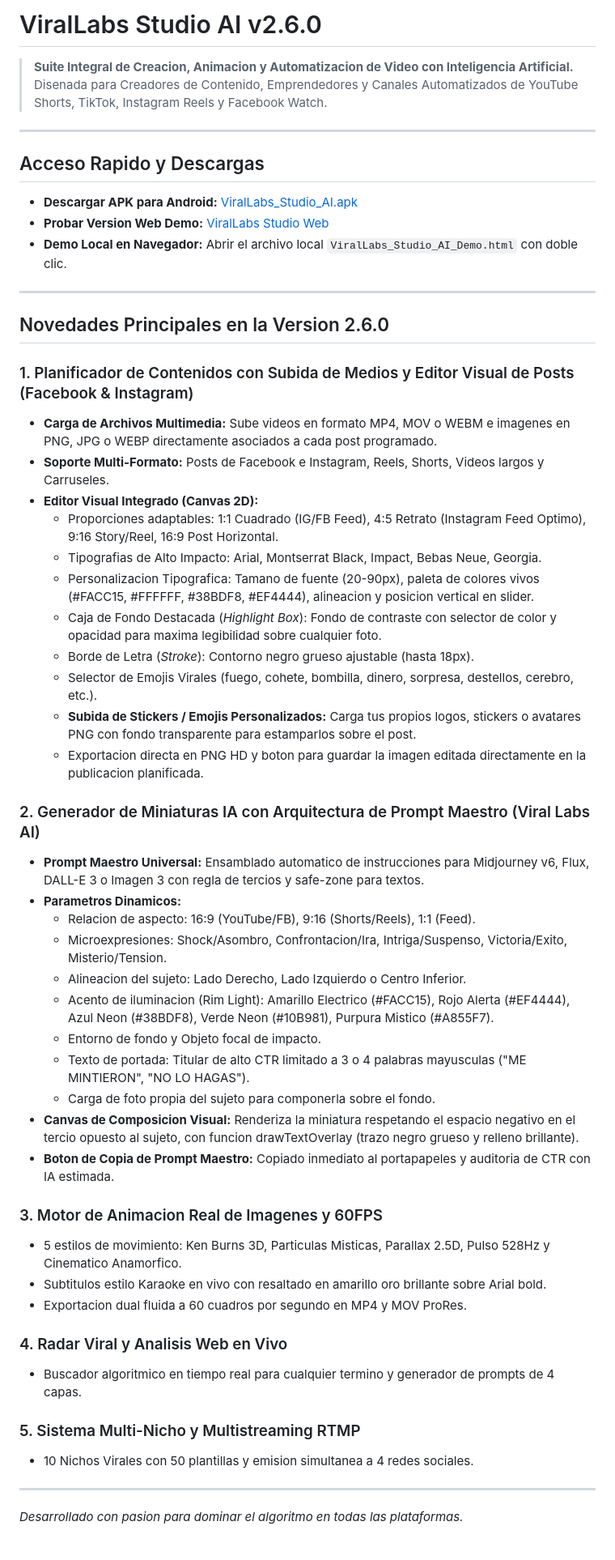
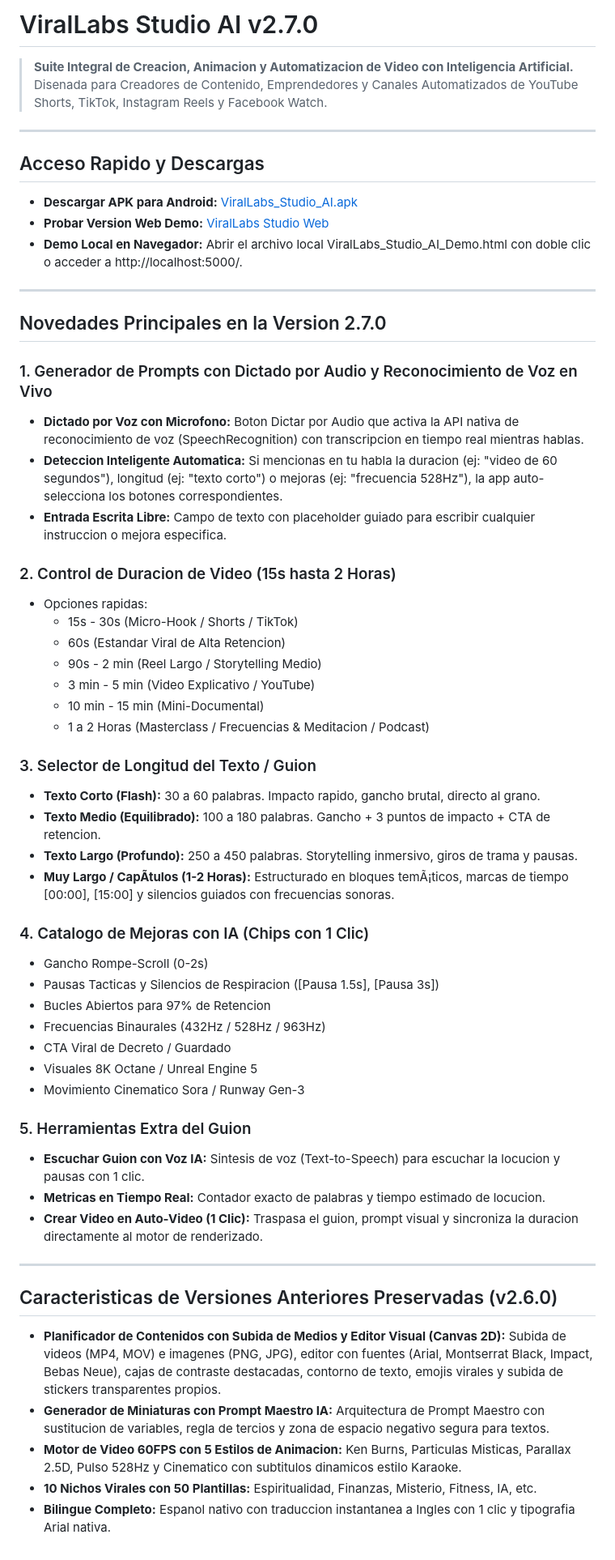
Before and after one commit to chenyz10yt/virallabs-studio-ai, a Markdown page: LEEME_GUIA_COMPLETA.md, the part around the change. Shown at 81% size. Drawn GitHub-style.

Commit message:
ViralLabs v2.7.0: Audio/Voice Dictation, Duration Selector (15s-2h), Script Length (Short/Medium/Long/Masterclass) & AI Enhancements (LEEME_GUIA_COMPLETA.md)

```diff
--- a/LEEME_GUIA_COMPLETA.md
+++ b/LEEME_GUIA_COMPLETA.md
@@ -1,4 +1,4 @@
-# ViralLabs Studio AI v2.6.0
+# ViralLabs Studio AI v2.7.0
 
 > **Suite Integral de Creacion, Animacion y Automatizacion de Video con Inteligencia Artificial.**
 > Disenada para Creadores de Contenido, Emprendedores y Canales Automatizados de YouTube Shorts, TikTok, Instagram Reels y Facebook Watch.
@@ -9,49 +9,51 @@
 
 - **Descargar APK para Android:** [ViralLabs_Studio_AI.apk](https://raw.githubusercontent.com/chenyz10yt/virallabs-studio-ai/main/ViralLabs_Studio_AI.apk)
 - **Probar Version Web Demo:** [ViralLabs Studio Web](https://chenyz10yt.github.io/virallabs-studio-ai/)
-- **Demo Local en Navegador:** Abrir el archivo local `ViralLabs_Studio_AI_Demo.html` con doble clic.
+- **Demo Local en Navegador:** Abrir el archivo local ViralLabs_Studio_AI_Demo.html con doble clic o acceder a http://localhost:5000/.
 
 ---
 
-## Novedades Principales en la Version 2.6.0
+## Novedades Principales en la Version 2.7.0
 
-### 1. Planificador de Contenidos con Subida de Medios y Editor Visual de Posts (Facebook & Instagram)
-- **Carga de Archivos Multimedia:** Sube videos en formato MP4, MOV o WEBM e imagenes en PNG, JPG o WEBP directamente asociados a cada post programado.
-- **Soporte Multi-Formato:** Posts de Facebook e Instagram, Reels, Shorts, Videos largos y Carruseles.
-- **Editor Visual Integrado (Canvas 2D):**
-  - Proporciones adaptables: 1:1 Cuadrado (IG/FB Feed), 4:5 Retrato (Instagram Feed Optimo), 9:16 Story/Reel, 16:9 Post Horizontal.
-  - Tipografias de Alto Impacto: Arial, Montserrat Black, Impact, Bebas Neue, Georgia.
-  - Personalizacion Tipografica: Tamano de fuente (20-90px), paleta de colores vivos (#FACC15, #FFFFFF, #38BDF8, #EF4444), alineacion y posicion vertical en slider.
-  - Caja de Fondo Destacada (*Highlight Box*): Fondo de contraste con selector de color y opacidad para maxima legibilidad sobre cualquier foto.
-  - Borde de Letra (*Stroke*): Contorno negro grueso ajustable (hasta 18px).
-  - Selector de Emojis Virales (fuego, cohete, bombilla, dinero, sorpresa, destellos, cerebro, etc.).
-  - **Subida de Stickers / Emojis Personalizados:** Carga tus propios logos, stickers o avatares PNG con fondo transparente para estamparlos sobre el post.
-  - Exportacion directa en PNG HD y boton para guardar la imagen editada directamente en la publicacion planificada.
+### 1. Generador de Prompts con Dictado por Audio y Reconocimiento de Voz en Vivo
+- **Dictado por Voz con Microfono:** Boton Dictar por Audio que activa la API nativa de reconocimiento de voz (SpeechRecognition) con transcripcion en tiempo real mientras hablas.
+- **Deteccion Inteligente Automatica:** Si mencionas en tu habla la duracion (ej: "video de 60 segundos"), longitud (ej: "texto corto") o mejoras (ej: "frecuencia 528Hz"), la app auto-selecciona los botones correspondientes.
+- **Entrada Escrita Libre:** Campo de texto con placeholder guiado para escribir cualquier instruccion o mejora especifica.
 
-### 2. Generador de Miniaturas IA con Arquitectura de Prompt Maestro (Viral Labs AI)
-- **Prompt Maestro Universal:** Ensamblado automatico de instrucciones para Midjourney v6, Flux, DALL-E 3 o Imagen 3 con regla de tercios y safe-zone para textos.
-- **Parametros Dinamicos:**
-  - Relacion de aspecto: 16:9 (YouTube/FB), 9:16 (Shorts/Reels), 1:1 (Feed).
-  - Microexpresiones: Shock/Asombro, Confrontacion/Ira, Intriga/Suspenso, Victoria/Exito, Misterio/Tension.
-  - Alineacion del sujeto: Lado Derecho, Lado Izquierdo o Centro Inferior.
-  - Acento de iluminacion (Rim Light): Amarillo Electrico (#FACC15), Rojo Alerta (#EF4444), Azul Neon (#38BDF8), Verde Neon (#10B981), Purpura Mistico (#A855F7).
-  - Entorno de fondo y Objeto focal de impacto.
-  - Texto de portada: Titular de alto CTR limitado a 3 o 4 palabras mayusculas ("ME MINTIERON", "NO LO HAGAS").
-  - Carga de foto propia del sujeto para componerla sobre el fondo.
-- **Canvas de Composicion Visual:** Renderiza la miniatura respetando el espacio negativo en el tercio opuesto al sujeto, con funcion drawTextOverlay (trazo negro grueso y relleno brillante).
-- **Boton de Copia de Prompt Maestro:** Copiado inmediato al portapapeles y auditoria de CTR con IA estimada.
+### 2. Control de Duracion de Video (15s hasta 2 Horas)
+- Opciones rapidas:
+  - 15s - 30s (Micro-Hook / Shorts / TikTok)
+  - 60s (Estandar Viral de Alta Retencion)
+  - 90s - 2 min (Reel Largo / Storytelling Medio)
+  - 3 min - 5 min (Video Explicativo / YouTube)
+  - 10 min - 15 min (Mini-Documental)
+  - 1 a 2 Horas (Masterclass / Frecuencias & Meditacion / Podcast)
 
-### 3. Motor de Animacion Real de Imagenes y 60FPS
-- 5 estilos de movimiento: Ken Burns 3D, Particulas Misticas, Parallax 2.5D, Pulso 528Hz y Cinematico Anamorfico.
-- Subtitulos estilo Karaoke en vivo con resaltado en amarillo oro brillante sobre Arial bold.
-- Exportacion dual fluida a 60 cuadros por segundo en MP4 y MOV ProRes.
+### 3. Selector de Longitud del Texto / Guion
+- **Texto Corto (Flash):** 30 a 60 palabras. Impacto rapido, gancho brutal, directo al grano.
+- **Texto Medio (Equilibrado):** 100 a 180 palabras. Gancho + 3 puntos de impacto + CTA de retencion.
+- **Texto Largo (Profundo):** 250 a 450 palabras. Storytelling inmersivo, giros de trama y pausas.
+- **Muy Largo / CapÃ­tulos (1-2 Horas):** Estructurado en bloques temÃ¡ticos, marcas de tiempo [00:00], [15:00] y silencios guiados con frecuencias sonoras.
 
-### 4. Radar Viral y Analisis Web en Vivo
-- Buscador algoritmico en tiempo real para cualquier termino y generador de prompts de 4 capas.
+### 4. Catalogo de Mejoras con IA (Chips con 1 Clic)
+- Gancho Rompe-Scroll (0-2s)
+- Pausas Tacticas y Silencios de Respiracion ([Pausa 1.5s], [Pausa 3s])
+- Bucles Abiertos para 97% de Retencion
+- Frecuencias Binaurales (432Hz / 528Hz / 963Hz)
+- CTA Viral de Decreto / Guardado
+- Visuales 8K Octane / Unreal Engine 5
+- Movimiento Cinematico Sora / Runway Gen-3
 
-### 5. Sistema Multi-Nicho y Multistreaming RTMP
-- 10 Nichos Virales con 50 plantillas y emision simultanea a 4 redes sociales.
+### 5. Herramientas Extra del Guion
+- **Escuchar Guion con Voz IA:** Sintesis de voz (Text-to-Speech) para escuchar la locucion y pausas con 1 clic.
+- **Metricas en Tiempo Real:** Contador exacto de palabras y tiempo estimado de locucion.
+- **Crear Video en Auto-Video (1 Clic):** Traspasa el guion, prompt visual y sincroniza la duracion directamente al motor de renderizado.
 
 ---
 
-*Desarrollado con pasion para dominar el algoritmo en todas las plataformas.*
+## Caracteristicas de Versiones Anteriores Preservadas (v2.6.0)
+- **Planificador de Contenidos con Subida de Medios y Editor Visual (Canvas 2D):** Subida de videos (MP4, MOV) e imagenes (PNG, JPG), editor con fuentes (Arial, Montserrat Black, Impact, Bebas Neue), cajas de contraste destacadas, contorno de texto, emojis virales y subida de stickers transparentes propios.
+- **Generador de Miniaturas con Prompt Maestro IA:** Arquitectura de Prompt Maestro con sustitucion de variables, regla de tercios y zona de espacio negativo segura para textos.
+- **Motor de Video 60FPS con 5 Estilos de Animacion:** Ken Burns, Particulas Misticas, Parallax 2.5D, Pulso 528Hz y Cinematico con subtitulos dinamicos estilo Karaoke.
+- **10 Nichos Virales con 50 Plantillas:** Espiritualidad, Finanzas, Misterio, Fitness, IA, etc.
+- **Bilingue Completo:** Espanol nativo con traduccion instantanea a Ingles con 1 clic y tipografia Arial nativa.
```
